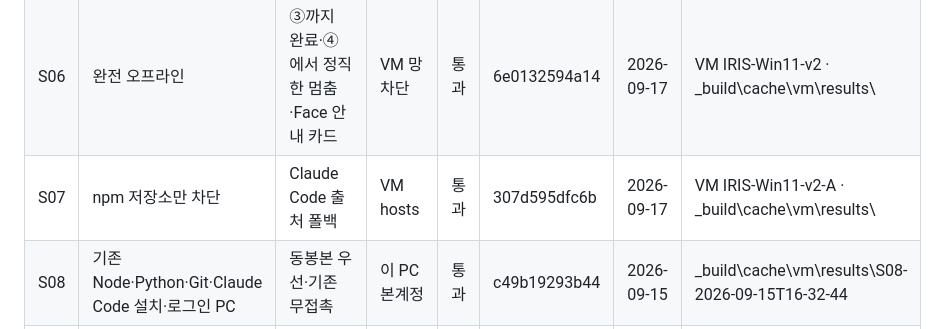
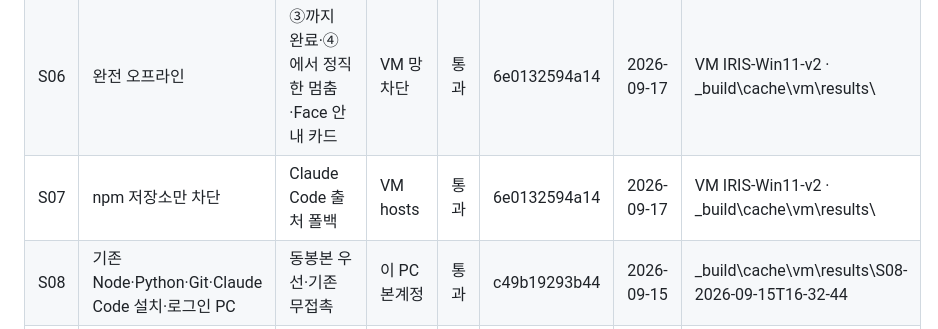
Before and after one commit to Feynman520/d09-p03-iris-installer, a Markdown page: docs/시험행렬.md, the part around the change. Drawn GitHub-style.

Commit message:
matrix: S07 통과 on 2.0.13 (6e0132594a14) — npm blocked, claude.ai fallback OK
Co-Authored-By: Claude Fable 5.1 <noreply@anthropic.com>

```diff
--- a/docs/시험행렬.md
+++ b/docs/시험행렬.md
@@ -43,7 +43,7 @@ S12(회사·학교 현장 PC)는 배포 게이트에 포함되지 않는다. 첫
 | S04 | 사용자 이름 한글+공백, OneDrive 바탕화면 | 경로·바탕화면 금지 | VM 손님 계정 | 통과 | 25b9337ca878 | 2026-09-17 | VM IRIS-Win11-v2-A · 표준 계정 자동 로그온(시험대 v3) · _build\cache\vm\results\S04-2026-09-17T05-40-33 · 9단계 완료·검사 실패 0·옮겨진 바탕화면에 바로가기 확인 |
 | S05 | SAC 켜짐 | 진입 안내 실효성 | VM(새 설치 상태) | 통과 | 307d595dfc6b | 2026-09-17 | VM IRIS-Win11-v2 · _build\cache\vm\results\ |
 | S06 | 완전 오프라인 | ③까지 완료·④에서 정직한 멈춤·Face 안내 카드 | VM 망 차단 | 통과 | 6e0132594a14 | 2026-09-17 | VM IRIS-Win11-v2 · _build\cache\vm\results\ |
-| S07 | npm 저장소만 차단 | Claude Code 출처 폴백 | VM hosts | 통과 | 307d595dfc6b | 2026-09-17 | VM IRIS-Win11-v2-A · _build\cache\vm\results\ |
+| S07 | npm 저장소만 차단 | Claude Code 출처 폴백 | VM hosts | 통과 | 6e0132594a14 | 2026-09-17 | VM IRIS-Win11-v2 · _build\cache\vm\results\ |
 | S08 | 기존 Node·Python·Git·Claude Code 설치·로그인 PC | 동봉본 우선·기존 무접촉 | 이 PC 본계정 | 통과 | c49b19293b44 | 2026-09-15 | _build\cache\vm\results\S08-2026-09-15T16-32-44 |
 | S09 | 기존 `C:\IRIS`(1.4.5) | 자료 보존 이어 설치 | VM 스냅샷 | 통과 | 307d595dfc6b | 2026-09-17 | VM IRIS-Win11-v2 · _build\cache\vm\results\ |
 | S10 | 영어 UI 윈도 | 한글 경로·코드페이지 | VM | 미착수 |  |  | VirtualBox 설치 후 `node verify/vm/run.mjs --scenario S10` |
```
